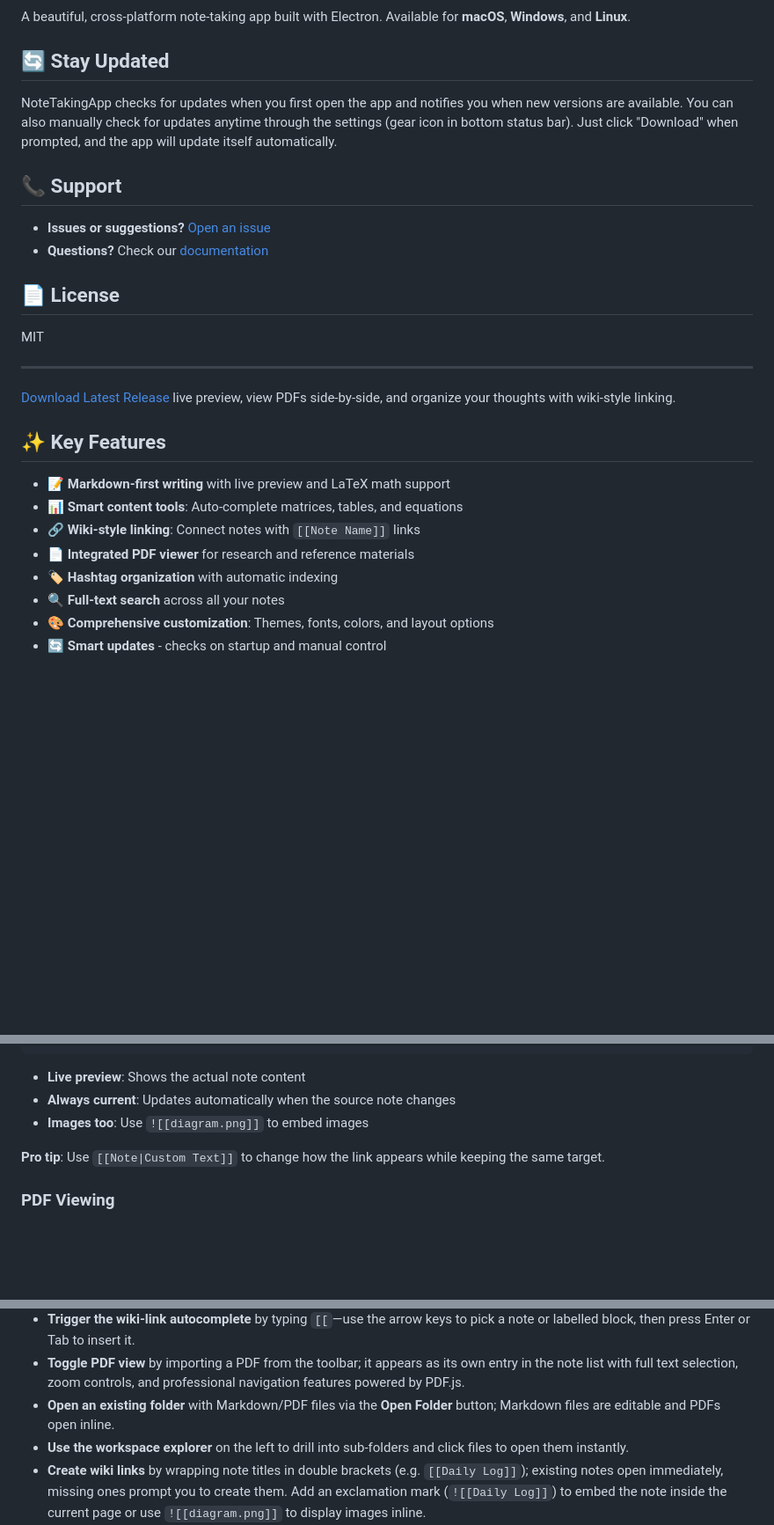
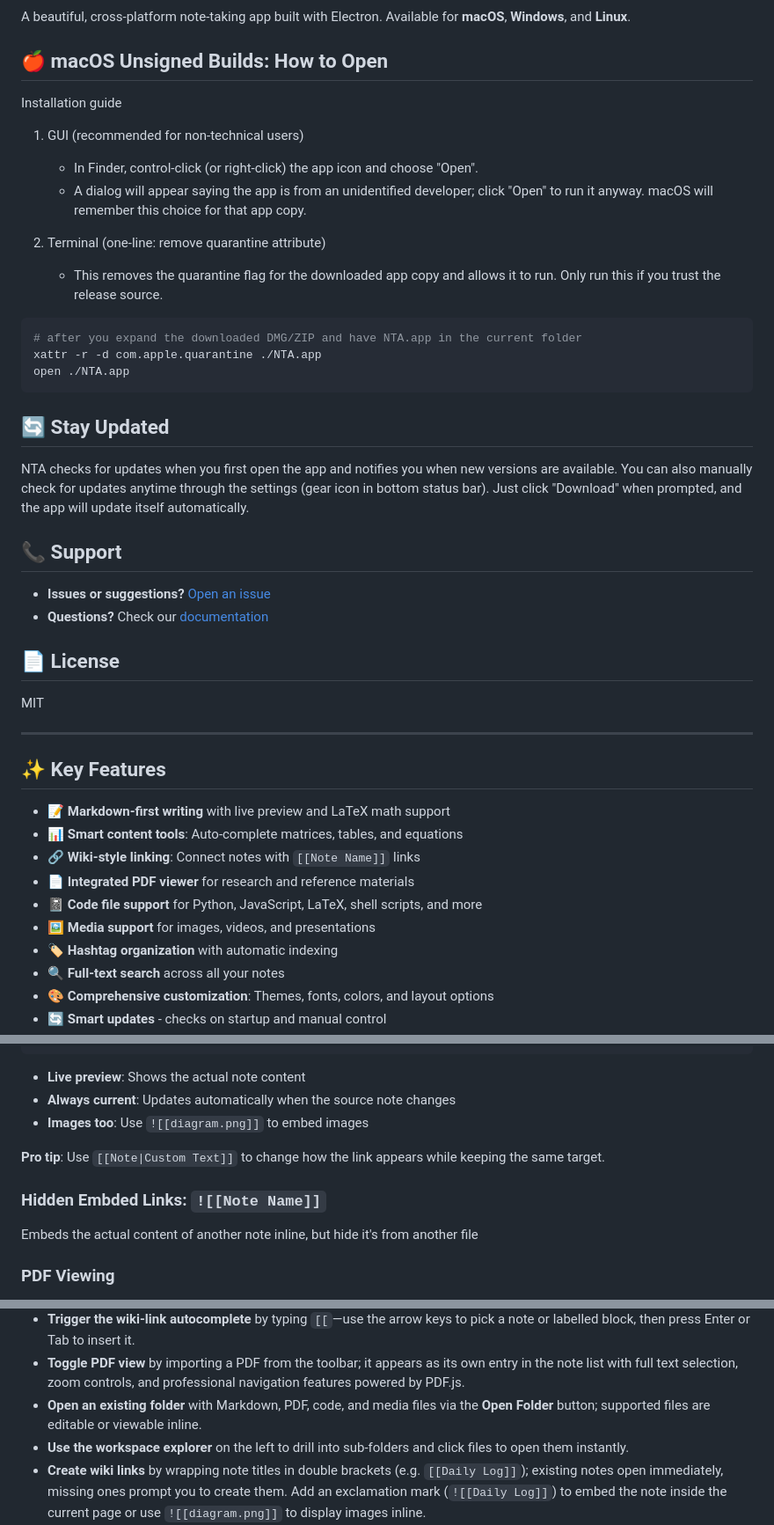
Before and after one commit to Maurone7/NTA, a Markdown page: README.md, 3 parts joined by grey strips. Shown at 88% size. Drawn GitHub-style; blank space fills up the shorter version.

````diff
--- a/README.md
+++ b/README.md
@@ -4,9 +4,28 @@
 
 A beautiful, cross-platform note-taking app built with Electron. Available for **macOS**, **Windows**, and **Linux**.
 
+## 🍎 macOS Unsigned Builds: How to Open
+
+Installation guide
+
+1) GUI (recommended for non-technical users)
+
+   - In Finder, control‑click (or right‑click) the app icon and choose "Open".
+   - A dialog will appear saying the app is from an unidentified developer; click "Open" to run it anyway. macOS will remember this choice for that app copy.
+
+2) Terminal (one-line: remove quarantine attribute)
+
+   - This removes the quarantine flag for the downloaded app copy and allows it to run. Only run this if you trust the release source.
+
+```bash
+# after you expand the downloaded DMG/ZIP and have NTA.app in the current folder
+xattr -r -d com.apple.quarantine ./NTA.app
+open ./NTA.app
+```
+
 ## 🔄 Stay Updated
 
-NoteTakingApp checks for updates when you first open the app and notifies you when new versions are available. You can also manually check for updates anytime through the settings (gear icon in bottom status bar). Just click "Download" when prompted, and the app will update itself automatically.
+NTA checks for updates when you first open the app and notifies you when new versions are available. You can also manually check for updates anytime through the settings (gear icon in bottom status bar). Just click "Download" when prompted, and the app will update itself automatically.
 
 ## 📞 Support
 
@@ -19,16 +38,14 @@ MIT
 
 ---
 
-[Download Latest Release](https://github.com/Maurone7/NoteTakingApp/releases/latest) live preview, view PDFs side-by-side, and organize your thoughts with wiki-style linking.
-
-<!-- ![NoteTakingApp Screenshot](https://via.placeholder.com/800x500/4c6ef5/ffffff?text=NoteTakingApp+Screenshot) -->
-
 ## ✨ Key Features
 
 - **📝 Markdown-first writing** with live preview and LaTeX math support
 - **📊 Smart content tools**: Auto-complete matrices, tables, and equations
 - **🔗 Wiki-style linking**: Connect notes with `[[Note Name]]` links
 - **📄 Integrated PDF viewer** for research and reference materials
+- **📓 Code file support** for Python, JavaScript, LaTeX, shell scripts, and more
+- **🖼️ Media support** for images, videos, and presentations
 - **🏷️ Hashtag organization** with automatic indexing
 - **🔍 Full-text search** across all your notes
 - **🎨 Comprehensive customization**: Themes, fonts, colors, and layout options
@@ -198,6 +178,10 @@ Important reminder: ![[Daily Checklist]]
 - **Images too**: Use `![[diagram.png]]` to embed images
 
 **Pro tip**: Use `[[Note|Custom Text]]` to change how the link appears while keeping the same target.
+
+### Hidden Embded Links: `![[Note Name]]`
+Embeds the actual content of another note inline, but hide it's from another file
+
 ### PDF Viewing
 
 - **Enhanced PDF.js viewer**: Integrated PDF.js provides professional-grade PDF viewing with full text selection capabilities.
@@ -230,7 +214,7 @@ Important reminder: ![[Daily Checklist]]
 - **Rename link text on the fly** with alias syntax: `[[My Note|Custom title]]` keeps the link target intact while changing the label you see.
 - **Trigger the wiki-link autocomplete** by typing `[[`—use the arrow keys to pick a note or labelled block, then press Enter or Tab to insert it.
 - **Toggle PDF view** by importing a PDF from the toolbar; it appears as its own entry in the note list with full text selection, zoom controls, and professional navigation features powered by PDF.js.
-- **Open an existing folder** with Markdown/PDF files via the **Open Folder** button; Markdown files are editable and PDFs open inline.
+- **Open an existing folder** with Markdown, PDF, code, and media files via the **Open Folder** button; supported files are editable or viewable inline.
 - **Use the workspace explorer** on the left to drill into sub-folders and click files to open them instantly.
 - **Create wiki links** by wrapping note titles in double brackets (e.g. `[[Daily Log]]`); existing notes open immediately, missing ones prompt you to create them. Add an exclamation mark (`![[Daily Log]]`) to embed the note inside the current page or use `![[diagram.png]]` to display images inline.
 - **Insert code blocks** with the toolbar button or ⌘⇧C — a quick picker lets you choose a language and remembers the last one you used (hold ⌥ while pressing ⌘⇧C to reuse it instantly).
````
Also changed, not shown: other parts of README.md (+15 -52 lines).
